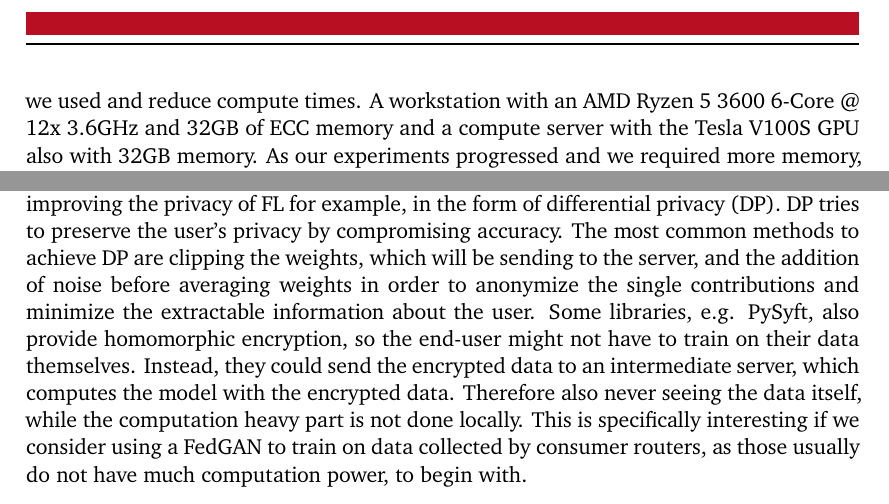
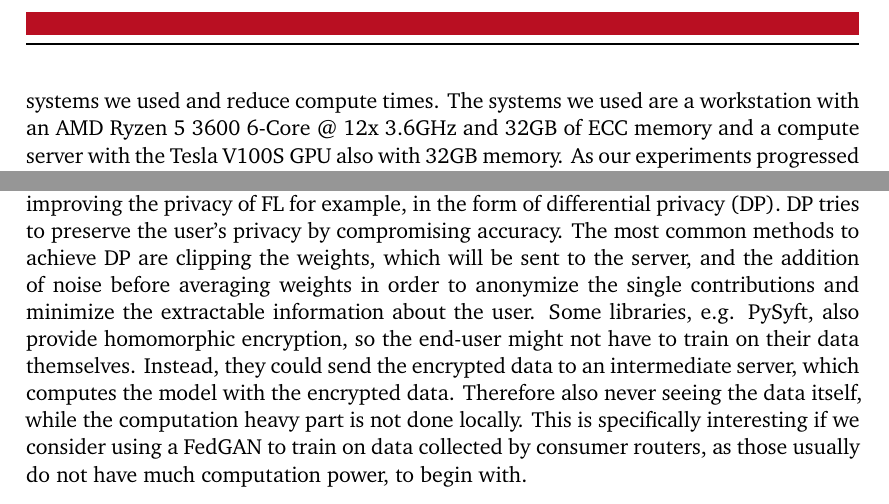
Before and after one commit to pepper-jk/thesis_bachelor_tud, a LaTeX thesis (Thesis.tex): two parts of pages 44 and 52 of 60, joined at a grey line, cut so that both start at the same text. Compiled offline with XeLaTeX.

Commit message:
update wording and language ...

```diff
--- a/Thesis.tex
+++ b/Thesis.tex
@@ -1498,7 +1498,7 @@ Note that \textbf{method 1a} refers to the creation of false packets by random d
 % TODO: mention that we used LSTM for most of this reasoning
 
 For the initial training of our model, we used only around 5\% (base) and 10\% (full10) of the data available to us as not to exceed the resources, specifically memory, of the systems we used and reduce compute times.
-A workstation with an AMD Ryzen 5 3600 6-Core @ 12x 3.6GHz and 32GB of ECC memory and a compute server with the Tesla V100S GPU also with 32GB memory.
+The systems we used are a workstation with an AMD Ryzen 5 3600 6-Core @ 12x 3.6GHz and 32GB of ECC memory and a compute server with the Tesla V100S GPU also with 32GB memory.
 As our experiments progressed and we required more memory, we had to switch to CPU processing on the compute server.
 Giving us a share of the 48 threads @ 3.0GHz and 504GB of ECC memory.
 Even though we had longer compute times, this at least allowed us to run experiments with 25\% of our dataset (full25) and use more than 96 units within an RNN layer.
@@ -1745,7 +1745,7 @@ This way, multiple users could add their traffic datasets without exposing their
 
 FL in general still has flaws regarding privacy, but multiple researchers are working on improving the privacy of FL for example, in the form of differential privacy (DP).
 DP tries to preserve the user's privacy by compromising accuracy.
-The most common methods to achieve DP are clipping the weights, which will be sending to the server, and the addition of noise before averaging weights in order to anonymize the single contributions and minimize the extractable information about the user.
+The most common methods to achieve DP are clipping the weights, which will be sent to the server, and the addition of noise before averaging weights in order to anonymize the single contributions and minimize the extractable information about the user.
 Some libraries, e.g. PySyft, also provide homomorphic encryption, so the end-user might not have to train on their data themselves.
 Instead, they could send the encrypted data to an intermediate server, which computes the model with the encrypted data.
 Therefore also never seeing the data itself, while the computation heavy part is not done locally.
```
Also changed, not shown: Thesis.tex (4 more changed lines).
